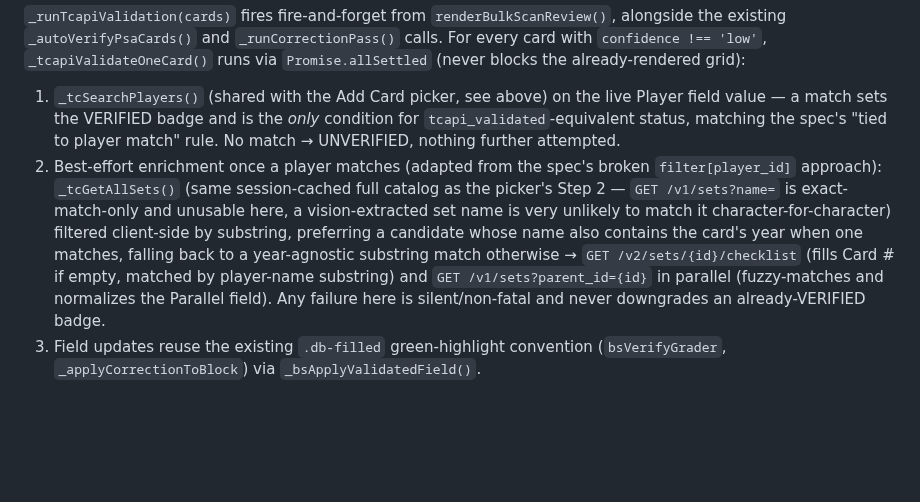
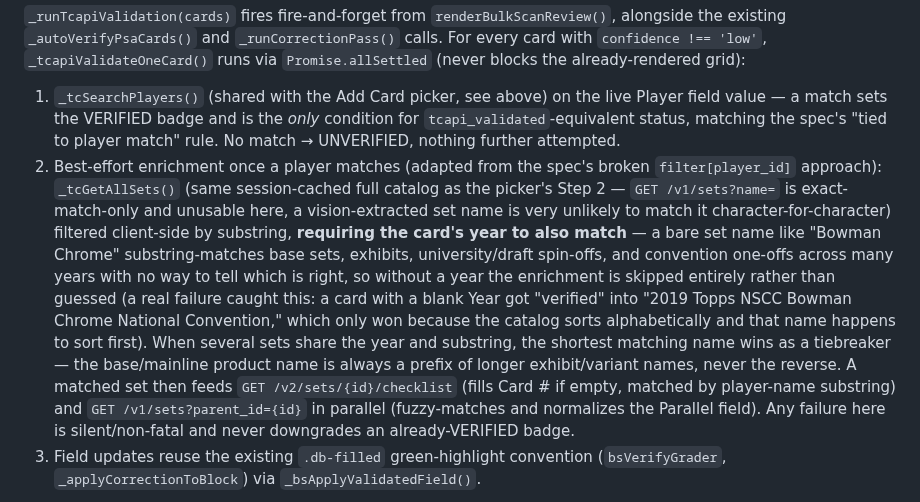
Before and after one commit to drew51115/cardshow, a Markdown page: CLAUDE.md, the part around the change. Rendered like a GitHub page; blank space fills up the shorter version.

Commit message:
Document the year-required fix for bulk-scan set enrichment

```diff
--- a/CLAUDE.md
+++ b/CLAUDE.md
@@ -696,7 +696,7 @@ Hidden fields `acPlayerUUID` / `acSetUUID` / `acCardUUID` / `acParallelSetUUID`
 
 `_runTcapiValidation(cards)` fires fire-and-forget from `renderBulkScanReview()`, alongside the existing `_autoVerifyPsaCards()` and `_runCorrectionPass()` calls. For every card with `confidence !== 'low'`, `_tcapiValidateOneCard()` runs via `Promise.allSettled` (never blocks the already-rendered grid):
 1. `_tcSearchPlayers()` (shared with the Add Card picker, see above) on the live Player field value — a match sets the VERIFIED badge and is the *only* condition for `tcapi_validated`-equivalent status, matching the spec's "tied to player match" rule. No match → UNVERIFIED, nothing further attempted.
-2. Best-effort enrichment once a player matches (adapted from the spec's broken `filter[player_id]` approach): `_tcGetAllSets()` (same session-cached full catalog as the picker's Step 2 — `GET /v1/sets?name=` is exact-match-only and unusable here, a vision-extracted set name is very unlikely to match it character-for-character) filtered client-side by substring, preferring a candidate whose name also contains the card's year when one matches, falling back to a year-agnostic substring match otherwise → `GET /v2/sets/{id}/checklist` (fills Card # if empty, matched by player-name substring) and `GET /v1/sets?parent_id={id}` in parallel (fuzzy-matches and normalizes the Parallel field). Any failure here is silent/non-fatal and never downgrades an already-VERIFIED badge.
+2. Best-effort enrichment once a player matches (adapted from the spec's broken `filter[player_id]` approach): `_tcGetAllSets()` (same session-cached full catalog as the picker's Step 2 — `GET /v1/sets?name=` is exact-match-only and unusable here, a vision-extracted set name is very unlikely to match it character-for-character) filtered client-side by substring, **requiring the card's year to also match** — a bare set name like "Bowman Chrome" substring-matches base sets, exhibits, university/draft spin-offs, and convention one-offs across many years with no way to tell which is right, so without a year the enrichment is skipped entirely rather than guessed (a real failure caught this: a card with a blank Year got "verified" into "2019 Topps NSCC Bowman Chrome National Convention," which only won because the catalog sorts alphabetically and that name happens to sort first). When several sets share the year and substring, the shortest matching name wins as a tiebreaker — the base/mainline product name is always a prefix of longer exhibit/variant names, never the reverse. A matched set then feeds `GET /v2/sets/{id}/checklist` (fills Card # if empty, matched by player-name substring) and `GET /v1/sets?parent_id={id}` in parallel (fuzzy-matches and normalizes the Parallel field). Any failure here is silent/non-fatal and never downgrades an already-VERIFIED badge.
 3. Field updates reuse the existing `.db-filled` green-highlight convention (`bsVerifyGrader`, `_applyCorrectionToBlock`) via `_bsApplyValidatedField()`.
 
 Badge states (`.tc-verify-badge`, injected into `.bulkscan-card-header` next to the confidence badge): `VERIFYING` (spinner, muted) while in flight → `✓ VERIFIED` (`#1BAF7A`) or `UNVERIFIED` (muted) on resolution. Low-confidence cards are skipped entirely — no badge element is ever created for them, satisfying "show nothing" for free.
```
